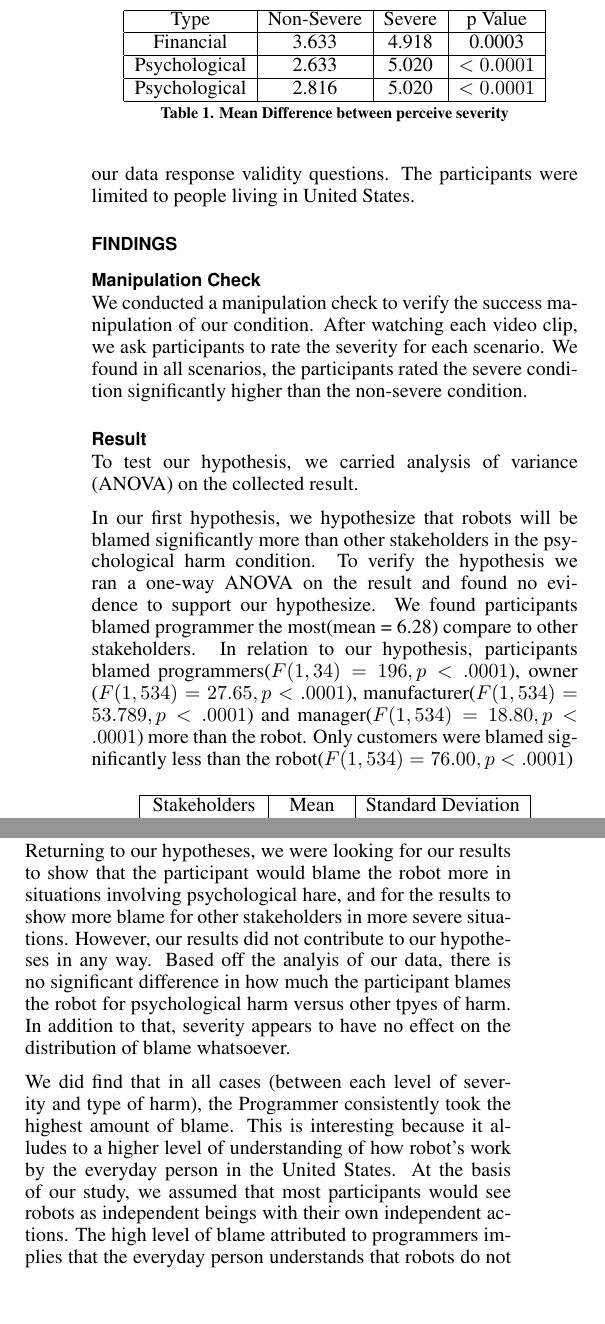
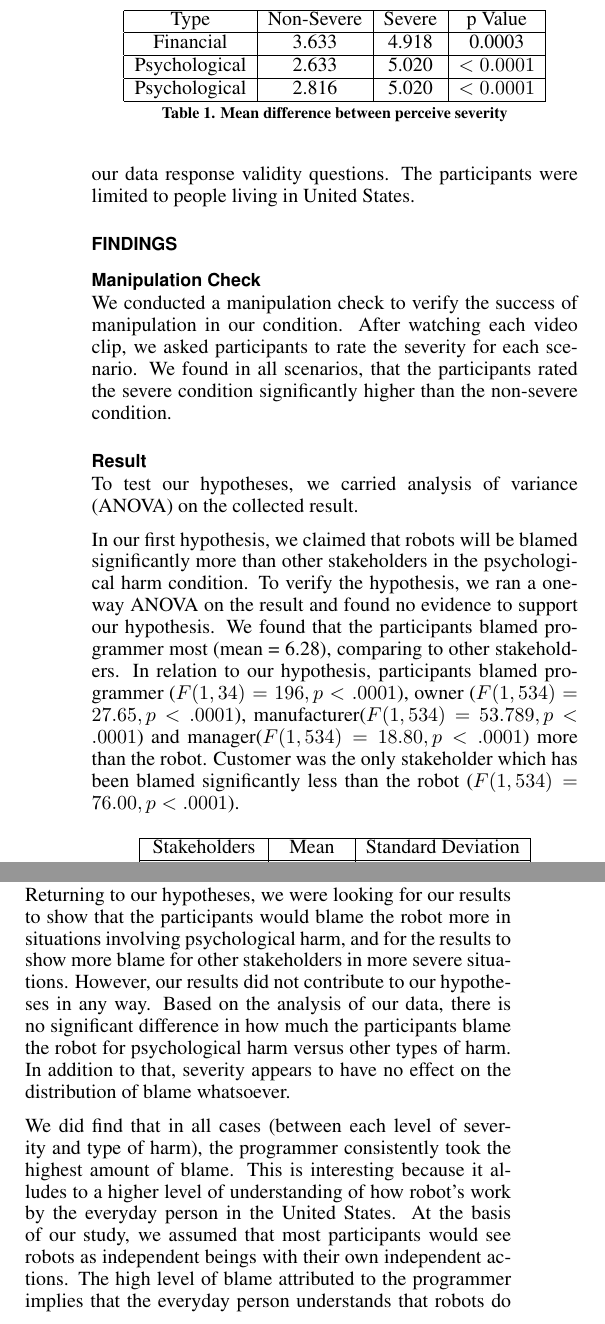
Before and after one commit to moguz/HCI-Who-to-Blame, a LaTeX document (cs770finalPaper.tex): two parts of the columns of page 3 of 4, joined at a grey line, cut so that both start at the same text, the shorter picture padded with empty space. Compiled offline with pdfLaTeX.

Commit message:
added results

```diff
--- a/cs770finalPaper.tex
+++ b/cs770finalPaper.tex
@@ -146,7 +146,7 @@ To validate the successful manipulation of the independent variables, participan
 
 \section{Findings}
 \subsection{Manipulation Check}
-We conducted a manipulation check to verify the success manipulation of our condition. After watching each video clip, we ask participants to rate the severity for each scenario. We found in all scenarios, the participants rated the severe condition significantly higher than the non-severe condition.
+We conducted a manipulation check to verify the success of manipulation in our condition. After watching each video clip, we asked participants to rate the severity for each scenario. We found in all scenarios, that the participants rated the severe condition significantly higher than the non-severe condition.
 
 \begin{table}
   \centering
@@ -161,14 +161,15 @@ We conducted a manipulation check to verify the success manipulation of our cond
     Psychological & 2.816 & 5.020 & $ < 0.0001$ \\
     \hline
   \end{tabular}
-  \caption{Mean Difference between perceive severity}
+  \caption{Mean difference between perceive severity}
   \label{tab:table1}
 \end{table}
 
 \subsection{Result}
-To test our hypothesis, we carried analysis of variance (ANOVA) on the collected result.
+To test our hypotheses, we carried analysis of variance (ANOVA) on the collected result.
 
-In our first hypothesis, we hypothesize that robots will be blamed significantly more than other stakeholders in the psychological harm condition. To verify the hypothesis we ran a one-way ANOVA on the result and found no evidence to support our hypothesize. We found participants blamed programmer the most(mean = 6.28) compare to other stakeholders. In relation to our hypothesis, participants blamed programmers($ F(1,34) =196, p < .0001$), owner ($ F(1,534) = 27.65, p < .0001$), manufacturer($F(1,534) = 53.789, p < .0001$) and manager($F(1,534) = 18.80, p < .0001$) more than the robot. Only customers were blamed significantly less than the robot($F(1,534) = 76.00, p < .0001$)
+In our first hypothesis, we claimed that robots will be blamed significantly more than other stakeholders in the psychological harm condition. To verify the hypothesis, we ran a one-way ANOVA on the result and found no evidence to support our hypothesis. We found that the participants blamed programmer most (mean = 6.28), comparing to other stakeholders. In relation to our hypothesis, participants blamed programmer ($ F(1,34) =196, p < .0001$), owner ($ F(1,534) = 27.65, p < .0001$), manufacturer($F(1,534) = 53.789, p < .0001$) and manager($F(1,534) = 18.80, p < .0001$) more  than the robot. Customer was the only stakeholder which has been blamed significantly less than the robot ($F(1,534) = 76.00, p < .0001$).
+
 
 \begin{table}[h]
   \centering
@@ -209,9 +210,9 @@ For owners, we saw there was a significant effect of the severity of the conditi
 We did not found any effects of severity and interaction effect for the blaming of customer. However, we observe that the type of mistake significantly effect the assignment of blame($F(2,240)=9.19, p=0.0001$).In pair wise analysis, we found participants blame the robot more in the physical condition compare to the financial($F(1,240)=7.2609, p = 0.0075$) and psychological condition($F(1,240)=17.9301, p < .0001$)
 
 \section{Discussion}
-Returning to our hypotheses, we were looking for our results to show that the participant would blame the robot more in situations involving psychological hare, and for the results to show more blame for other stakeholders in more severe situations. However, our results did not contribute to our hypotheses in any way. Based off the analyis of our data, there is no significant difference in how much the participant blames the robot for psychological harm versus other tpyes of harm. In addition to that, severity appears to have no effect on the distribution of blame whatsoever.
+Returning to our hypotheses, we were looking for our results to show that the participants would blame the robot more in situations involving psychological harm, and for the results to show more blame for other stakeholders in more severe situations. However, our results did not contribute to our hypotheses in any way. Based on the analysis of our data, there is no significant difference in how much the participants blame the robot for psychological harm versus other types of harm. In addition to that, severity appears to have no effect on the distribution of blame whatsoever.
 
-We did find that in all cases (between each level of severity and type of harm), the Programmer consistently took the highest amount of blame. This is interesting because it alludes to a higher level of understanding of how robot's work by the everyday person in the United States. At the basis of our study, we assumed that most participants would see robots as independent beings with their own independent actions. The high level of blame attributed to programmers implies that the everyday person understands that robots do not have their own free will, but that they are acting as instructed by those who programmed them.
+We did find that in all cases (between each level of severity and type of harm), the programmer consistently took the highest amount of blame. This is interesting because it alludes to a higher level of understanding of how robot's work by the everyday person in the United States. At the basis of our study, we assumed that most participants would see robots as independent beings with their own independent actions. The high level of blame attributed to the programmer implies that the everyday person understands that robots do not have their own free will, but that they are acting as instructed by those who programmed them.
 
-The data analysis also displayed a significant increase in the level of blame attributed to customers in scenarios with physical harm compared to psychological or financial harm. We see this as a result of our survey design and not necessrily as a result that can or should be applied to all scenarios with physical harm. In the two video scenarios that we use, the robot dropped an object (either silverware or a hot bowl) while handing over the object to the customer. It may have been possible for the customer to prevent the situation by catching the object before it fell, which may have been a reason to attribute more blame to the customer. Although the result is statistically significant, we do not see it as a result that is applicable outside of the context of our study.
+The data analysis also displayed a significant increase in the level of blame attributed to the customer in scenarios with physical harm compared to psychological or financial harm. We see this as a result of our survey design and not necessarily as a result that can or should be applied to all scenarios with physical harm. In the two video scenarios that we use, the robot dropped an object (either silverware or a hot bowl) while handing over the object to the customer. It may have been possible for the customer to prevent the situation by catching the object before it fell, which may have been a reason to attribute more blame to the customer. Although the result is statistically significant, we do not see it as a result that is applicable outside of the context of our study.
 
```
Also changed, not shown: cs770finalPaper.tex (2 more changed lines).
